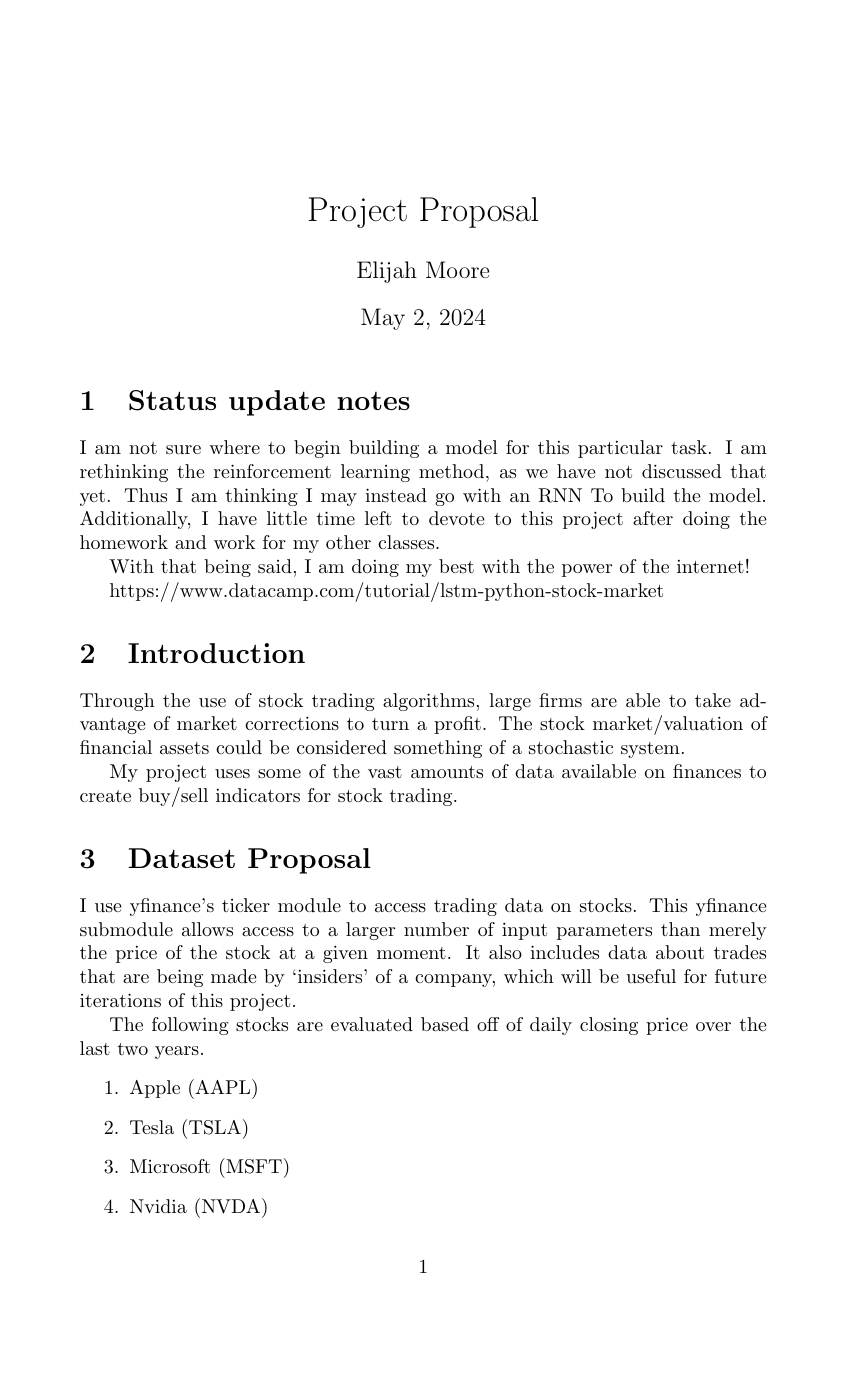
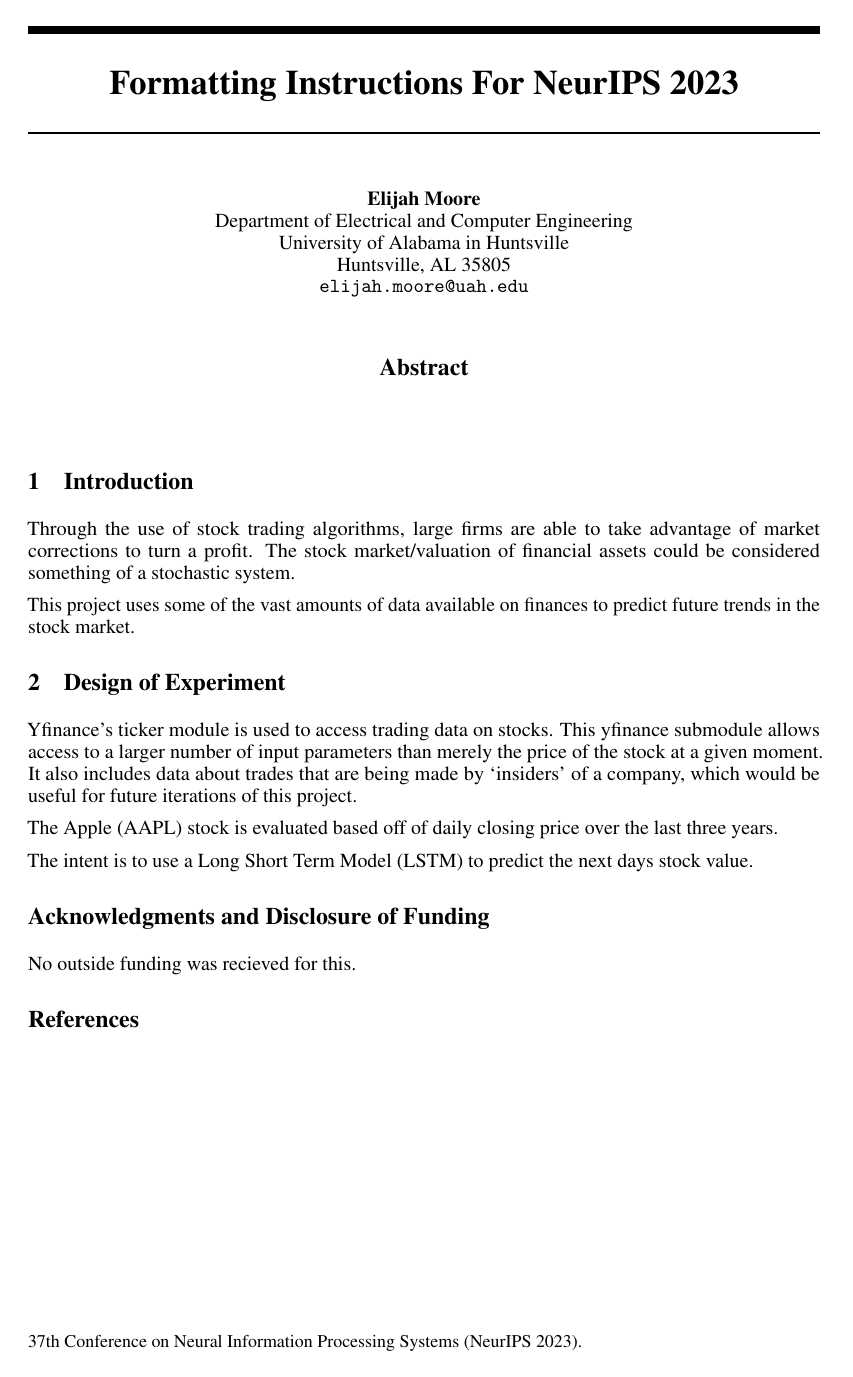
Before and after one commit to Elijawhan/CPE490PROJECT, a LaTeX paper (mooreElijah-Project-Proposal/mooreElijah-project.tex, which reads mooreElijah-Project-Proposal/neurips_2023.sty): page 1 of 2 before the commit and the whole page after it. Compiled offline with pdfLaTeX.

Commit message:
Recreate Model from found research

```diff
--- a/mooreElijah-Project-Proposal/mooreElijah-project.tex
+++ b/mooreElijah-Project-Proposal/mooreElijah-project.tex
@@ -5,40 +13,42 @@
+\usepackage{microtype}      % microtypography
+\usepackage{xcolor}         % colors
+
+
+\title{Formatting Instructions For NeurIPS 2023}
+
+\author{%
+  Elijah Moore \\
+  Department of Electrical and Computer Engineering\\
+  University of Alabama in Huntsville\\
+  Huntsville, AL 35805 \\
+  \texttt{elijah.moore@uah.edu} \\
+}
+
 
 \begin{document}
 
+
 \maketitle
-\section{Status update notes}
-    I am not sure where to begin building a model for this particular task. I am rethinking the reinforcement learning method, as we have not discussed that yet.
-    Thus I am thinking I may instead go with an RNN To build the model. Additionally,
-    I have little time left to devote to this project after doing the homework and work for my other classes.
 
-    With that being said, I am doing my best with the power of the internet!
 
-    https://www.datacamp.com/tutorial/lstm-python-stock-market
+\begin{abstract}
+
+\end{abstract}
 
 \section{Introduction}
 
-   Through the use of stock trading algorithms, large firms are able to take advantage of market corrections
-   to turn a profit. The stock market/valuation of financial assets could be considered something of a stochastic system.
+    Through the use of stock trading algorithms, large firms are able to take advantage of market corrections
+    to turn a profit. The stock market/valuation of financial assets could be considered something of a stochastic system.
 
-   My project uses some of the vast amounts of data available on finances to
-   create buy/sell indicators for stock trading.
+    This project uses some of the vast amounts of data available on finances to
+    predict future trends in the stock market.
 
-\section{Dataset Proposal}
-    I use yfinance's ticker module to access trading data on stocks.
+\section{Design of Experiment}
+    Yfinance's ticker module is used to access trading data on stocks.
     This yfinance submodule allows access to a larger number of input parameters than merely the price of the stock at a given moment.
-    It also includes data about trades that are being made by `insiders' of a company, which will be useful for future iterations of this project.
+    It also includes data about trades that are being made by `insiders' of a company, which would be useful for future iterations of this project.
 
-    The following stocks are evaluated based off of daily closing price over the last two years.
-    \begin{enumerate}
-        \item Apple (AAPL)
-        \item Tesla (TSLA)
-        \item Microsoft (MSFT)
-        \item Nvidia (NVDA)
-        \item Ford (F)
-        \item Google (GOOGL)
-    \end{enumerate}
-\section{Design of experiment and evaluation of results}
+    The Apple (AAPL) stock is evaluated based off of daily closing price over the last three years.
 
-    The intent is to use a reinforcement learning model to devise an optimal strategy to trade stocks.
-    The method for this will be to reserve Apple for final evaluation, and use the rest for training the model.
+    The intent is to use a Long Short Term Model (LSTM) to predict the next days stock value.
 
@@ -56 +64,20 @@
 
+\begin{ack}
+
+    No outside funding was recieved for this.
+
+
+\end{ack}
+
+
+\section*{References}
+
+
+{
+\small
+
+}
+
+%%%%%%%%%%%%%%%%%%%%%%%%%%%%%%%%%%%%%%%%%%%%%%%%%%%%%%%%%%%%
+
+
--- /dev/null
+++ b/mooreElijah-Project-Proposal/neurips_2023.sty
@@ -0,0 +1,375 @@
+% partial rewrite of the LaTeX2e package for submissions to the
+% Conference on Neural Information Processing Systems (NeurIPS):
+%
+% - uses more LaTeX conventions
+% - line numbers at submission time replaced with aligned numbers from
+%   lineno package
+% - \nipsfinalcopy replaced with [final] package option
+% - automatically loads times package for authors
+% - loads natbib automatically; this can be suppressed with the
+%   [nonatbib] package option
+% - adds foot line to first page identifying the conference
+% - adds preprint option for submission to e.g. arXiv
+% - conference acronym modified
+%
+% Roman Garnett (garnett@wustl.edu) and the many authors of
+% nips15submit_e.sty, including MK and drstrip@sandia
+%
+% last revision: March 2023
+
+\NeedsTeXFormat{LaTeX2e}
+\ProvidesPackage{neurips_2023}[2023/03/31 NeurIPS 2023 submission/camera-ready style file]
+
+% declare final option, which creates camera-ready copy
+\newif\if@neuripsfinal\@neuripsfinalfalse
+\DeclareOption{final}{
+  \@neuripsfinaltrue
+}
+
+% declare nonatbib option, which does not load natbib in case of
+% package clash (users can pass options to natbib via
+% \PassOptionsToPackage)
+\newif\if@natbib\@natbibtrue
+\DeclareOption{nonatbib}{
+  \@natbibfalse
+}
+
+% declare preprint option, which creates a preprint version ready for
+% upload to, e.g., arXiv
+\newif\if@preprint\@preprintfalse
+\DeclareOption{preprint}{
+  \@preprinttrue
+}
+
+\ProcessOptions\relax
+
+% determine whether this is an anonymized submission
+\newif\if@submission\@submissiontrue
+\if@neuripsfinal\@submissionfalse\fi
+\if@preprint\@submissionfalse\fi
+
+% fonts
+\renewcommand{\rmdefault}{ptm}
+\renewcommand{\sfdefault}{phv}
+
+% change this every year for notice string at bottom
+\newcommand{\@neuripsordinal}{37th}
+\newcommand{\@neuripsyear}{2023}
+\newcommand{\@neuripslocation}{New Orleans}
+
+% acknowledgments
+\usepackage{environ}
+\newcommand{\acksection}{\section*{Acknowledgments and Disclosure of Funding}}
+\NewEnviron{ack}{%
+  \acksection
+  \BODY
+}
+
+
+% load natbib unless told otherwise
+\if@natbib
+  \RequirePackage{natbib}
+\fi
+
+% set page geometry
+\usepackage[verbose=true,letterpaper]{geometry}
+\AtBeginDocument{
+  \newgeometry{
+    textheight=9in,
+    textwidth=5.5in,
+    top=1in,
+    headheight=12pt,
+    headsep=25pt,
+    footskip=30pt
+  }
+  \@ifpackageloaded{fullpage}
+    {\PackageWarning{neurips_2023}{fullpage package not allowed! Overwriting formatting.}}
+    {}
+}
+
+\widowpenalty=10000
+\clubpenalty=10000
+\flushbottom
+\sloppy
+
+
+% font sizes with reduced leading
+\renewcommand{\normalsize}{%
+  \@setfontsize\normalsize\@xpt\@xipt
+  \abovedisplayskip      7\p@ \@plus 2\p@ \@minus 5\p@
+  \abovedisplayshortskip \z@ \@plus 3\p@
+  \belowdisplayskip      \abovedisplayskip
+  \belowdisplayshortskip 4\p@ \@plus 3\p@ \@minus 3\p@
+}
+\normalsize
+\renewcommand{\small}{%
+  \@setfontsize\small\@ixpt\@xpt
+  \abovedisplayskip      6\p@ \@plus 1.5\p@ \@minus 4\p@
+  \abovedisplayshortskip \z@  \@plus 2\p@
+  \belowdisplayskip      \abovedisplayskip
+  \belowdisplayshortskip 3\p@ \@plus 2\p@   \@minus 2\p@
+}
+\renewcommand{\footnotesize}{\@setfontsize\footnotesize\@ixpt\@xpt}
+\renewcommand{\scriptsize}{\@setfontsize\scriptsize\@viipt\@viiipt}
+\renewcommand{\tiny}{\@setfontsize\tiny\@vipt\@viipt}
+\renewcommand{\large}{\@setfontsize\large\@xiipt{14}}
+\renewcommand{\Large}{\@setfontsize\Large\@xivpt{16}}
+\renewcommand{\LARGE}{\@setfontsize\LARGE\@xviipt{20}}
+\renewcommand{\huge}{\@setfontsize\huge\@xxpt{23}}
+\renewcommand{\Huge}{\@setfontsize\Huge\@xxvpt{28}}
+
+% sections with less space
+\providecommand{\section}{}
+\renewcommand{\section}{%
+  \@startsection{section}{1}{\z@}%
+                {-2.0ex \@plus -0.5ex \@minus -0.2ex}%
+                { 1.5ex \@plus  0.3ex \@minus  0.2ex}%
+                {\large\bf\raggedright}%
+}
+\providecommand{\subsection}{}
+\renewcommand{\subsection}{%
+  \@startsection{subsection}{2}{\z@}%
+                {-1.8ex \@plus -0.5ex \@minus -0.2ex}%
+                { 0.8ex \@plus  0.2ex}%
+                {\normalsize\bf\raggedright}%
+}
+\providecommand{\subsubsection}{}
+\renewcommand{\subsubsection}{%
+  \@startsection{subsubsection}{3}{\z@}%
+                {-1.5ex \@plus -0.5ex \@minus -0.2ex}%
+                { 0.5ex \@plus  0.2ex}%
+                {\normalsize\bf\raggedright}%
+}
+\providecommand{\paragraph}{}
+\renewcommand{\paragraph}{%
+  \@startsection{paragraph}{4}{\z@}%
+                {1.5ex \@plus 0.5ex \@minus 0.2ex}%
+                {-1em}%
+                {\normalsize\bf}%
+}
+\providecommand{\subparagraph}{}
+\renewcommand{\subparagraph}{%
+  \@startsection{subparagraph}{5}{\z@}%
+                {1.5ex \@plus 0.5ex \@minus 0.2ex}%
+                {-1em}%
+                {\normalsize\bf}%
+}
+\providecommand{\subsubsubsection}{}
+\renewcommand{\subsubsubsection}{%
+  \vskip5pt{\noindent\normalsize\rm\raggedright}%
+}
+
+% float placement
+\renewcommand{\topfraction      }{0.85}
+\renewcommand{\bottomfraction   }{0.4}
+\renewcommand{\textfraction     }{0.1}
+\renewcommand{\floatpagefraction}{0.7}
+
+\newlength{\@neuripsabovecaptionskip}\setlength{\@neuripsabovecaptionskip}{7\p@}
+\newlength{\@neuripsbelowcaptionskip}\setlength{\@neuripsbelowcaptionskip}{\z@}
+
+\setlength{\abovecaptionskip}{\@neuripsabovecaptionskip}
+\setlength{\belowcaptionskip}{\@neuripsbelowcaptionskip}
+
+% swap above/belowcaptionskip lengths for tables
+\renewenvironment{table}
+  {\setlength{\abovecaptionskip}{\@neuripsbelowcaptionskip}%
+   \setlength{\belowcaptionskip}{\@neuripsabovecaptionskip}%
+   \@float{table}}
+  {\end@float}
+
+% footnote formatting
+\setlength{\footnotesep }{6.65\p@}
+\setlength{\skip\footins}{9\p@ \@plus 4\p@ \@minus 2\p@}
+\renewcommand{\footnoterule}{\kern-3\p@ \hrule width 12pc \kern 2.6\p@}
+\setcounter{footnote}{0}
+
+% paragraph formatting
+\setlength{\parindent}{\z@}
+\setlength{\parskip  }{5.5\p@}
+
+% list formatting
+\setlength{\topsep       }{4\p@ \@plus 1\p@   \@minus 2\p@}
+\setlength{\partopsep    }{1\p@ \@plus 0.5\p@ \@minus 0.5\p@}
+\setlength{\itemsep      }{2\p@ \@plus 1\p@   \@minus 0.5\p@}
+\setlength{\parsep       }{2\p@ \@plus 1\p@   \@minus 0.5\p@}
+\setlength{\leftmargin   }{3pc}
+\setlength{\leftmargini  }{\leftmargin}
+\setlength{\leftmarginii }{2em}
+\setlength{\leftmarginiii}{1.5em}
+\setlength{\leftmarginiv }{1.0em}
+\setlength{\leftmarginv  }{0.5em}
+\def\@listi  {\leftmargin\leftmargini}
+\def\@listii {\leftmargin\leftmarginii
+              \labelwidth\leftmarginii
+              \advance\labelwidth-\labelsep
+              \topsep  2\p@ \@plus 1\p@    \@minus 0.5\p@
+              \parsep  1\p@ \@plus 0.5\p@ \@minus 0.5\p@
+              \itemsep \parsep}
+\def\@listiii{\leftmargin\leftmarginiii
+              \labelwidth\leftmarginiii
+              \advance\labelwidth-\labelsep
+              \topsep    1\p@ \@plus 0.5\p@ \@minus 0.5\p@
+              \parsep    \z@
+              \partopsep 0.5\p@ \@plus 0\p@ \@minus 0.5\p@
+              \itemsep \topsep}
+\def\@listiv {\leftmargin\leftmarginiv
+              \labelwidth\leftmarginiv
+              \advance\labelwidth-\labelsep}
+\def\@listv  {\leftmargin\leftmarginv
+              \labelwidth\leftmarginv
+              \advance\labelwidth-\labelsep}
+\def\@listvi {\leftmargin\leftmarginvi
+              \labelwidth\leftmarginvi
+              \advance\labelwidth-\labelsep}
+
+% create title
+\providecommand{\maketitle}{}
+\renewcommand{\maketitle}{%
+  \par
+  \begingroup
+    \renewcommand{\thefootnote}{\fnsymbol{footnote}}
+    % for perfect author name centering
+    \renewcommand{\@makefnmark}{\hbox to \z@{$^{\@thefnmark}$\hss}}
+    % The footnote-mark was overlapping the footnote-text,
+    % added the following to fix this problem               (MK)
+    \long\def\@makefntext##1{%
+      \parindent 1em\noindent
+      \hbox to 1.8em{\hss $\m@th ^{\@thefnmark}$}##1
+    }
+    \thispagestyle{empty}
+    \@maketitle
+    \@thanks
+    \@notice
+  \endgroup
+  \let\maketitle\relax
+  \let\thanks\relax
+}
+
+% rules for title box at top of first page
+\newcommand{\@toptitlebar}{
+  \hrule height 4\p@
+  \vskip 0.25in
+  \vskip -\parskip%
+}
+\newcommand{\@bottomtitlebar}{
+  \vskip 0.29in
+  \vskip -\parskip
+  \hrule height 1\p@
+  \vskip 0.09in%
+}
+
+% create title (includes both anonymized and non-anonymized versions)
+\providecommand{\@maketitle}{}
+\renewcommand{\@maketitle}{%
+  \vbox{%
+    \hsize\textwidth
+    \linewidth\hsize
+    \vskip 0.1in
+    \@toptitlebar
+    \centering
+    {\LARGE\bf \@title\par}
+    \@bottomtitlebar
+    \if@submission
+      \begin{tabular}[t]{c}\bf\rule{\z@}{24\p@}
+        Anonymous Author(s) \\
+        Affiliation \\
+        Address \\
+        \texttt{email} \\
+      \end{tabular}%
+    \else
+      \def\And{%
+        \end{tabular}\hfil\linebreak[0]\hfil%
+        \begin{tabular}[t]{c}\bf\rule{\z@}{24\p@}\ignorespaces%
+      }
+      \def\AND{%
+        \end{tabular}\hfil\linebreak[4]\hfil%
+        \begin{tabular}[t]{c}\bf\rule{\z@}{24\p@}\ignorespaces%
+      }
+      \begin{tabular}[t]{c}\bf\rule{\z@}{24\p@}\@author\end{tabular}%
+    \fi
+    \vskip 0.3in \@minus 0.1in
+  }
+}
+
+% add conference notice to bottom of first page
+\newcommand{\ftype@noticebox}{8}
+\newcommand{\@notice}{%
+  % give a bit of extra room back to authors on first page
+  \enlargethispage{2\baselineskip}%
+  \@float{noticebox}[b]%
+    \footnotesize\@noticestring%
+  \end@float%
+}
+
+% abstract styling
+\renewenvironment{abstract}%
+{%
+  \vskip 0.075in%
+  \centerline%
+  {\large\bf Abstract}%
+  \vspace{0.5ex}%
+  \begin{quote}%
+}
+{
+  \par%
+  \end{quote}%
+  \vskip 1ex%
+}
+
+% handle tweaks for camera-ready copy vs. submission copy
+\if@preprint
+  \newcommand{\@noticestring}{%
+    Preprint. Under review.%
+  }
+\else
+  \if@neuripsfinal
+    \newcommand{\@noticestring}{%
+      \@neuripsordinal\/ Conference on Neural Information Processing Systems
+      (NeurIPS \@neuripsyear).%, \@neuripslocation.%
+    }
+  \else
+    \newcommand{\@noticestring}{%
+      Submitted to \@neuripsordinal\/ Conference on Neural Information
+      Processing Systems (NeurIPS \@neuripsyear). Do not distribute.%
+    }
+
+    % hide the acknowledgements
+    \NewEnviron{hide}{}
+    \let\ack\hide
+    \let\endack\endhide
+
+    % line numbers for submission
+    \RequirePackage{lineno}
+    \linenumbers
+
+    % fix incompatibilities between lineno and amsmath, if required, by
+    % transparently wrapping linenomath environments around amsmath
+    % environments
+    \AtBeginDocument{%
+      \@ifpackageloaded{amsmath}{%
+        \newcommand*\patchAmsMathEnvironmentForLineno[1]{%
+          \expandafter\let\csname old#1\expandafter\endcsname\csname #1\endcsname
+          \expandafter\let\csname oldend#1\expandafter\endcsname\csname end#1\endcsname
+          \renewenvironment{#1}%
+                          {\linenomath\csname old#1\endcsname}%
+                          {\csname oldend#1\endcsname\endlinenomath}%
+        }%
+        \newcommand*\patchBothAmsMathEnvironmentsForLineno[1]{%
+          \patchAmsMathEnvironmentForLineno{#1}%
+          \patchAmsMathEnvironmentForLineno{#1*}%
+        }%
+        \patchBothAmsMathEnvironmentsForLineno{equation}%
+        \patchBothAmsMathEnvironmentsForLineno{align}%
+        \patchBothAmsMathEnvironmentsForLineno{flalign}%
+        \patchBothAmsMathEnvironmentsForLineno{alignat}%
+        \patchBothAmsMathEnvironmentsForLineno{gather}%
+        \patchBothAmsMathEnvironmentsForLineno{multline}%
+      }
+      {}
+    }
+  \fi
+\fi
+
+
+\endinput
```
Also changed, not shown: mooreElijah-Project-Proposal/old-mooreElijah-project.tex (added, +65 -0 lines), mooreElijah-Project-Proposal/data/sp500.csv (added), mooreElijah-Project-Proposal/mooreElijah-project.tex (31 more changed lines), 5 other files.
